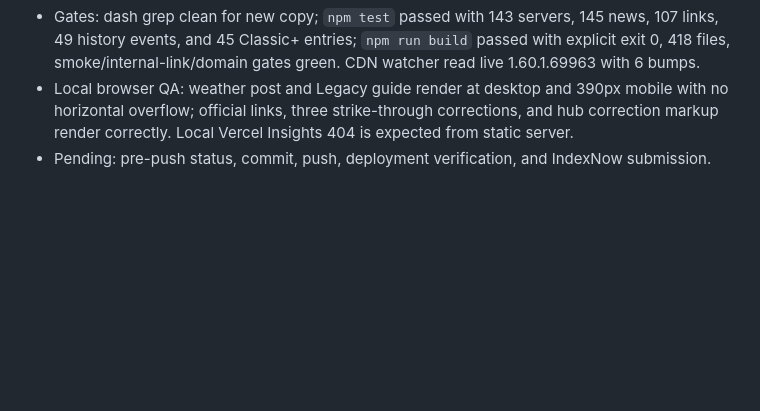
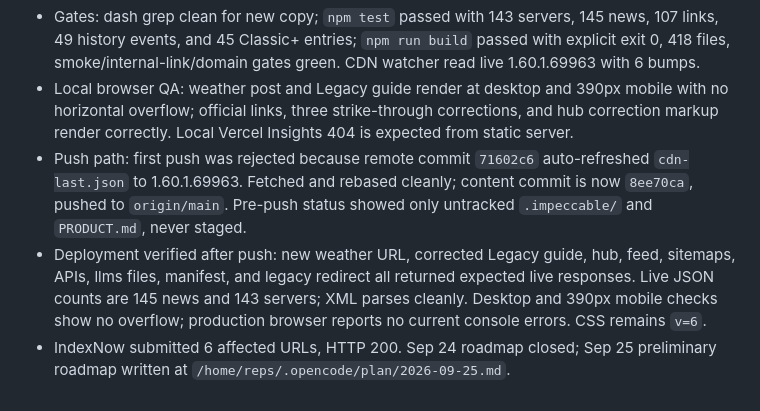
Before and after one commit to DealsBeam/world-of-warcraft-private-servers, a Markdown page: progress.md, the part around the change. GitHub-like rendering; blank space fills up the shorter version.

Commit message:
Record Sep 24 deployment verification

```diff
--- a/progress.md
+++ b/progress.md
@@ -170,4 +170,6 @@
 - Official Legacy facts now recorded: 65 Challenges, 21 named perks, 16 spendable points per character, up to 29 points on one character, level-25 access for most players, and four launch rewards. Numeric rank curves and reward thresholds remain beta-read data.
 - Gates: dash grep clean for new copy; `npm test` passed with 143 servers, 145 news, 107 links, 49 history events, and 45 Classic+ entries; `npm run build` passed with explicit exit 0, 418 files, smoke/internal-link/domain gates green. CDN watcher read live 1.60.1.69963 with 6 bumps.
 - Local browser QA: weather post and Legacy guide render at desktop and 390px mobile with no horizontal overflow; official links, three strike-through corrections, and hub correction markup render correctly. Local Vercel Insights 404 is expected from static server.
-- Pending: pre-push status, commit, push, deployment verification, and IndexNow submission.
+- Push path: first push was rejected because remote commit `71602c6` auto-refreshed `cdn-last.json` to 1.60.1.69963. Fetched and rebased cleanly; content commit is now `8ee70ca`, pushed to `origin/main`. Pre-push status showed only untracked `.impeccable/` and `PRODUCT.md`, never staged.
+- Deployment verified after push: new weather URL, corrected Legacy guide, hub, feed, sitemaps, APIs, llms files, manifest, and legacy redirect all returned expected live responses. Live JSON counts are 145 news and 143 servers; XML parses cleanly. Desktop and 390px mobile checks show no overflow; production browser reports no current console errors. CSS remains `v=6`.
+- IndexNow submitted 6 affected URLs, HTTP 200. Sep 24 roadmap closed; Sep 25 preliminary roadmap written at `/home/reps/.opencode/plan/2026-09-25.md`.
```
